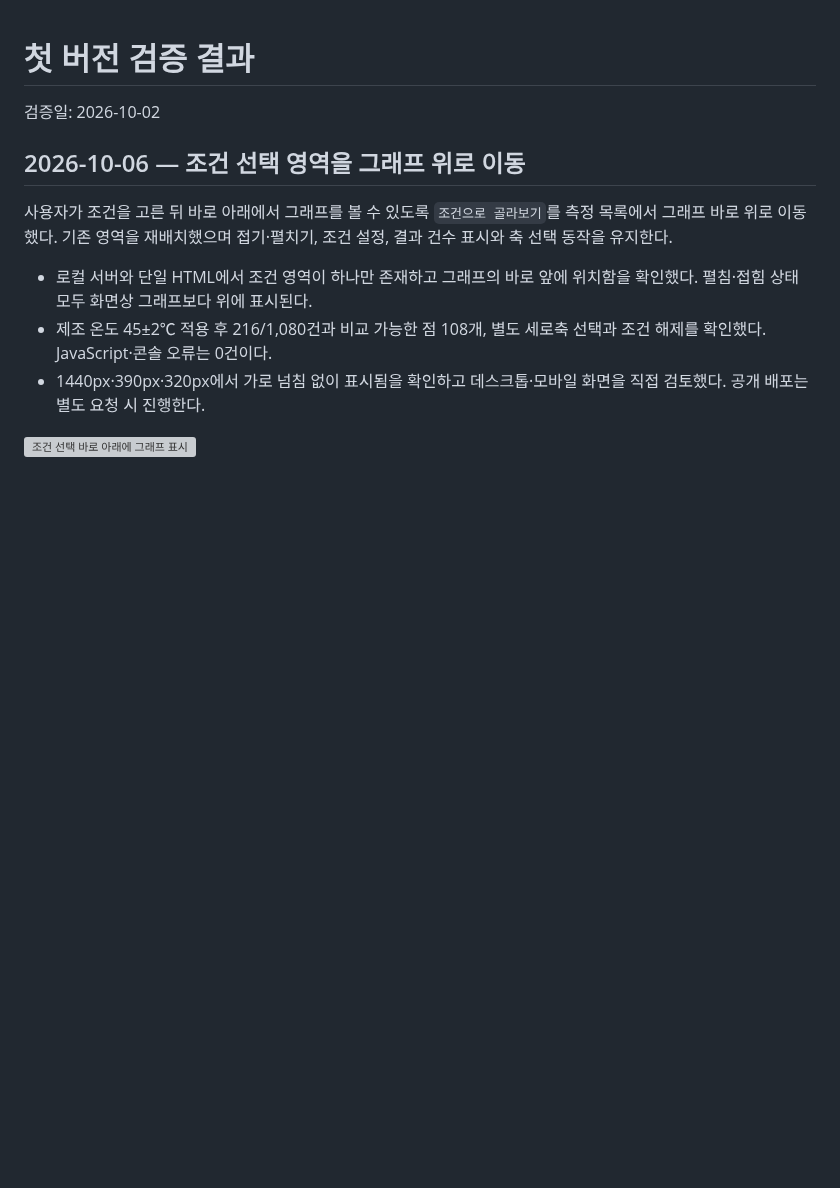
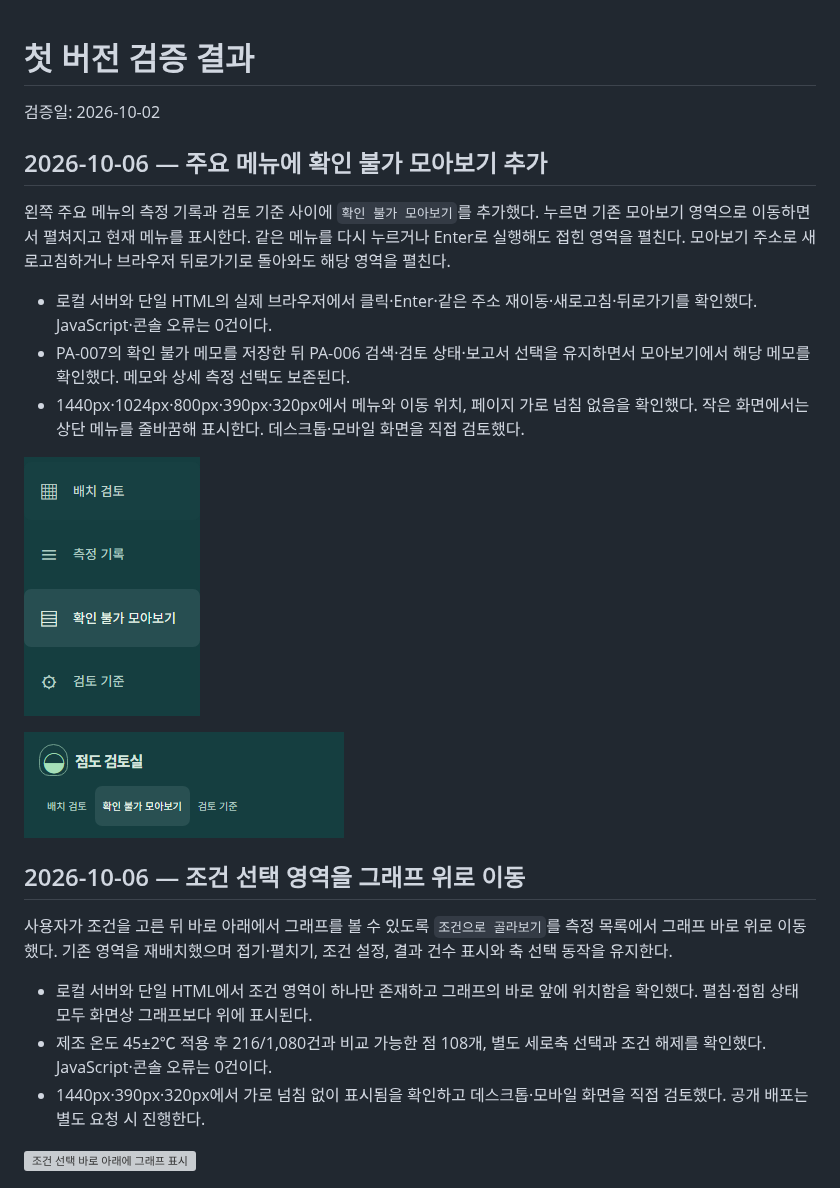
Before and after one commit to Kina2002/polymer-viscosity-review, a Markdown page: viscosity-review/docs/검증_결과.md, the part around the change. Rendered like a GitHub page; pictures changed too: viscosity-review/docs/screenshots/unavailable-sidebar-desktop.png (added), viscosity-review/docs/screenshots/unavailable-sidebar-mobile-320.png (added); blank space fills up the shorter version; grey boxes are pictures that could not be loaded.

```diff
--- a/viscosity-review/docs/검증_결과.md
+++ b/viscosity-review/docs/검증_결과.md
@@ -1,6 +1,18 @@
 # 첫 버전 검증 결과
 
 검증일: 2026-10-02
+
+## 2026-10-06 — 주요 메뉴에 확인 불가 모아보기 추가
+
+왼쪽 주요 메뉴의 측정 기록과 검토 기준 사이에 `확인 불가 모아보기`를 추가했다. 누르면 기존 모아보기 영역으로 이동하면서 펼쳐지고 현재 메뉴를 표시한다. 같은 메뉴를 다시 누르거나 Enter로 실행해도 접힌 영역을 펼친다. 모아보기 주소로 새로고침하거나 브라우저 뒤로가기로 돌아와도 해당 영역을 펼친다.
+
+- 로컬 서버와 단일 HTML의 실제 브라우저에서 클릭·Enter·같은 주소 재이동·새로고침·뒤로가기를 확인했다. JavaScript·콘솔 오류는 0건이다.
+- PA-007의 확인 불가 메모를 저장한 뒤 PA-006 검색·검토 상태·보고서 선택을 유지하면서 모아보기에서 해당 메모를 확인했다. 메모와 상세 측정 선택도 보존된다.
+- 1440px·1024px·800px·390px·320px에서 메뉴와 이동 위치, 페이지 가로 넘침 없음을 확인했다. 작은 화면에서는 상단 메뉴를 줄바꿈해 표시한다. 데스크톱·모바일 화면을 직접 검토했다.
+
+![왼쪽 메뉴의 확인 불가 모아보기](screenshots/unavailable-sidebar-desktop.png)
+
+![320px 화면의 주요 메뉴](screenshots/unavailable-sidebar-mobile-320.png)
 
 ## 2026-10-06 — 조건 선택 영역을 그래프 위로 이동
 
```
Also changed, not shown: viscosity-review/README.md (+1 -1 lines), 4 other files.
